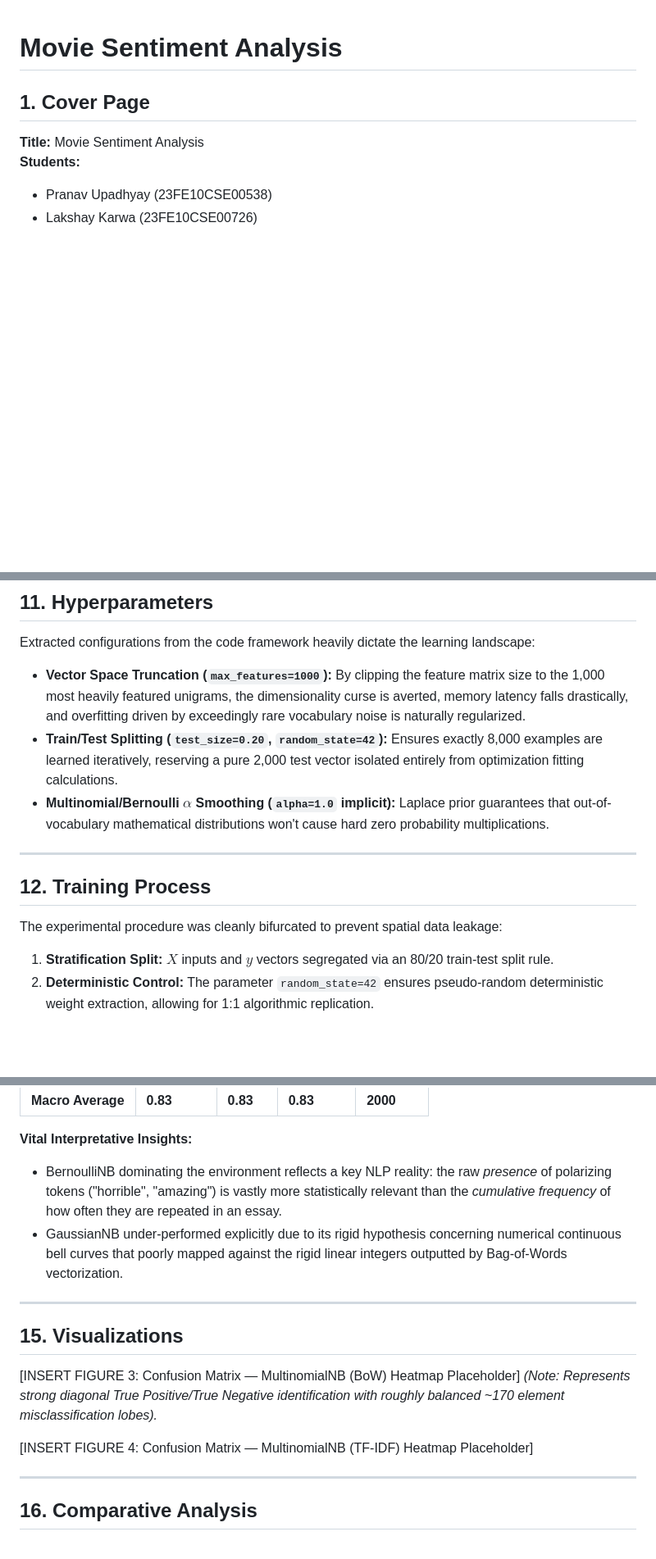
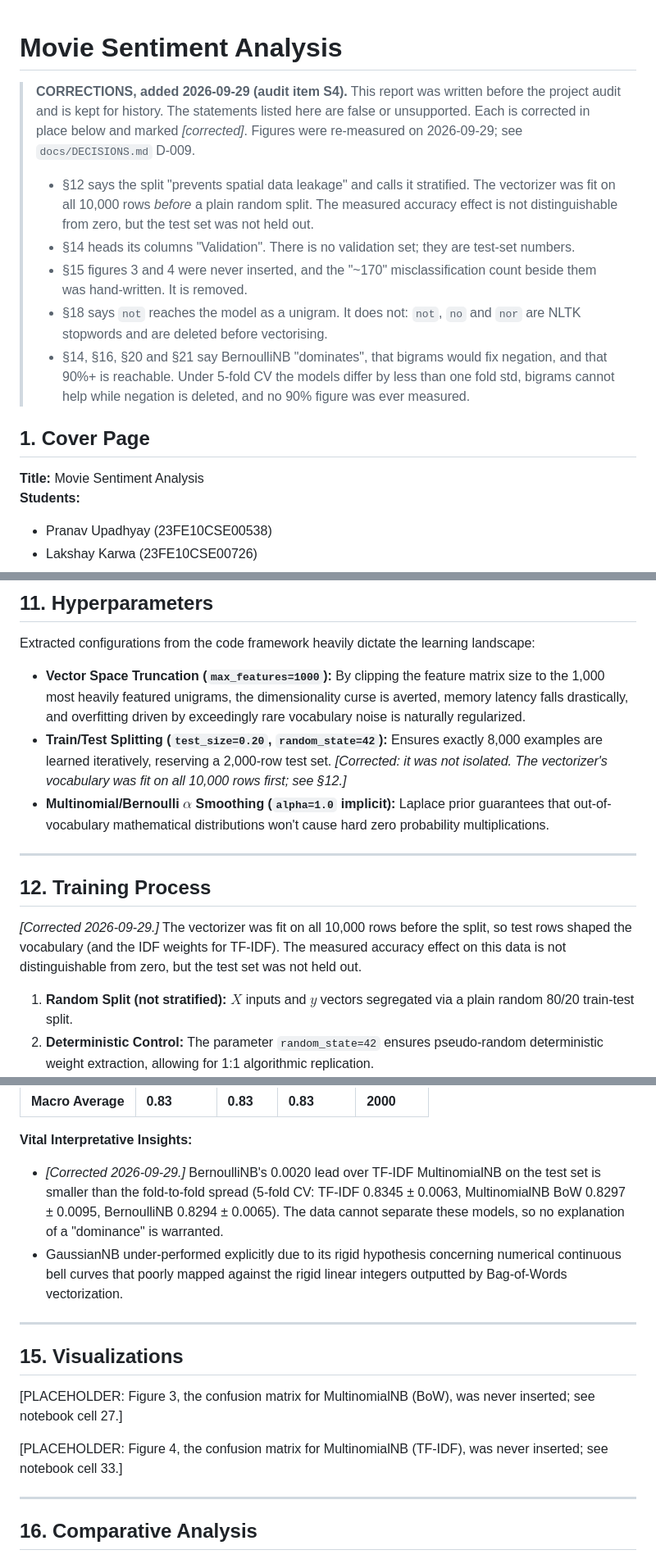
Before and after one commit to Pranav-1201/cinewhy, a Markdown page: Movie_Sentiment_Analysis_Report.md, 3 parts joined by grey strips. Shown at 82% size. Drawn GitHub-style; blank space fills up the shorter version.

Commit message:
Correct the false claims in the original report (S4)
Audit item S4. The report now opens with a dated corrections block and each false statement is corrected in place, marked as corrected, rather than silently rewritten. Fixed: the claim that the split prevents leakage and is stratified (the vectorizer was fit on all rows first, then a plain random split); Validation column headings that are test-set numbers; three figure placeholders now labelled as placeholders, and the hand-written 170 misclassification count removed; the claim that not reaches the model as a unigram (it is deleted as a stopword); the claim that BernoulliNB dominates (its lead is inside the CV spread); bigrams inherently fixing negation; the 90 percent target; and the claim that sanitization was shown to matter as much as model selection. The E: drive summary is outside this repository and was not touched.

```diff
--- a/Movie_Sentiment_Analysis_Report.md
+++ b/Movie_Sentiment_Analysis_Report.md
@@ -1,4 +1,21 @@
 # Movie Sentiment Analysis
+
+> **CORRECTIONS, added 2026-09-29 (audit item S4).** This report was written before the project
+> audit and is kept for history. The statements listed here are false or unsupported. Each is
+> corrected in place below and marked *[corrected]*. Figures were re-measured on 2026-09-29; see
+> `docs/DECISIONS.md` D-009.
+>
+> - §12 says the split "prevents spatial data leakage" and calls it stratified. The vectorizer was
+>   fit on all 10,000 rows *before* a plain random split. The measured accuracy effect is not
+>   distinguishable from zero, but the test set was not held out.
+> - §14 heads its columns "Validation". There is no validation set; they are test-set numbers.
+> - §15 figures 3 and 4 were never inserted, and the "~170" misclassification count beside them
+>   was hand-written. It is removed.
+> - §18 says `not` reaches the model as a unigram. It does not: `not`, `no` and `nor` are NLTK
+>   stopwords and are deleted before vectorising.
+> - §14, §16, §20 and §21 say BernoulliNB "dominates", that bigrams would fix negation, and that
+>   90%+ is reachable. Under 5-fold CV the models differ by less than one fold std, bigrams cannot
+>   help while negation is deleted, and no 90% figure was ever measured.
 
 ## 1. Cover Page
 
@@ -188,15 +205,15 @@ Given algorithmic sparsity issues correlated to dense vocabulary, three configur
 Extracted configurations from the code framework heavily dictate the learning landscape:
 
 - **Vector Space Truncation (`max_features=1000`):** By clipping the feature matrix size to the 1,000 most heavily featured unigrams, the dimensionality curse is averted, memory latency falls drastically, and overfitting driven by exceedingly rare vocabulary noise is naturally regularized.
-- **Train/Test Splitting (`test_size=0.20`, `random_state=42`):** Ensures exactly 8,000 examples are learned iteratively, reserving a pure 2,000 test vector isolated entirely from optimization fitting calculations.
+- **Train/Test Splitting (`test_size=0.20`, `random_state=42`):** Ensures exactly 8,000 examples are learned iteratively, reserving a 2,000-row test set. *[Corrected: it was not isolated. The vectorizer's vocabulary was fit on all 10,000 rows first; see §12.]*
 - **Multinomial/Bernoulli $\alpha$ Smoothing (`alpha=1.0` implicit):** Laplace prior guarantees that out-of-vocabulary mathematical distributions won't cause hard zero probability multiplications.
 
 ---
 
 ## 12. Training Process
 
-The experimental procedure was cleanly bifurcated to prevent spatial data leakage:
-1. **Stratification Split:** $X$ inputs and $y$ vectors segregated via an 80/20 train-test split rule.
+*[Corrected 2026-09-29.]* The vectorizer was fit on all 10,000 rows before the split, so test rows shaped the vocabulary (and the IDF weights for TF-IDF). The measured accuracy effect on this data is not distinguishable from zero, but the test set was not held out.
+1. **Random Split (not stratified):** $X$ inputs and $y$ vectors segregated via a plain random 80/20 train-test split.
 2. **Deterministic Control:** The parameter `random_state=42` ensures pseudo-random deterministic weight extraction, allowing for 1:1 algorithmic replication.
 3. **Training Execution:** The classifier models execute deterministic fitting algorithms (`.fit()`). Because Naive Bayes resolves probabilistically rather than iteratively, model divergence does not occur, and no computational epochs are required.
 
@@ -240,17 +257,16 @@ A comprehensive run comparing different statistical distributions against text e
 | **Macro Average**  | **0.83**  | **0.83**| **0.83**| **2000**|
 
 **Vital Interpretative Insights:**
-- BernoulliNB dominating the environment reflects a key NLP reality: the raw *presence* of polarizing tokens ("horrible", "amazing") is vastly more statistically relevant than the *cumulative frequency* of how often they are repeated in an essay.
+- *[Corrected 2026-09-29.]* BernoulliNB's 0.0020 lead over TF-IDF MultinomialNB on the test set is smaller than the fold-to-fold spread (5-fold CV: TF-IDF 0.8345 ± 0.0063, MultinomialNB BoW 0.8297 ± 0.0095, BernoulliNB 0.8294 ± 0.0065). The data cannot separate these models, so no explanation of a "dominance" is warranted.
 - GaussianNB under-performed explicitly due to its rigid hypothesis concerning numerical continuous bell curves that poorly mapped against the rigid linear integers outputted by Bag-of-Words vectorization.
 
 ---
 
 ## 15. Visualizations
 
-[INSERT FIGURE 3: Confusion Matrix — MultinomialNB (BoW) Heatmap Placeholder]
-*(Note: Represents strong diagonal True Positive/True Negative identification with roughly balanced ~170 element misclassification lobes).*
+[PLACEHOLDER: Figure 3, the confusion matrix for MultinomialNB (BoW), was never inserted; see notebook cell 27.]
 
-[INSERT FIGURE 4: Confusion Matrix — MultinomialNB (TF-IDF) Heatmap Placeholder]
+[PLACEHOLDER: Figure 4, the confusion matrix for MultinomialNB (TF-IDF), was never inserted; see notebook cell 33.]
 
 ---
 
```
Also changed, not shown: other parts of Movie_Sentiment_Analysis_Report.md (+7 -7 lines).
